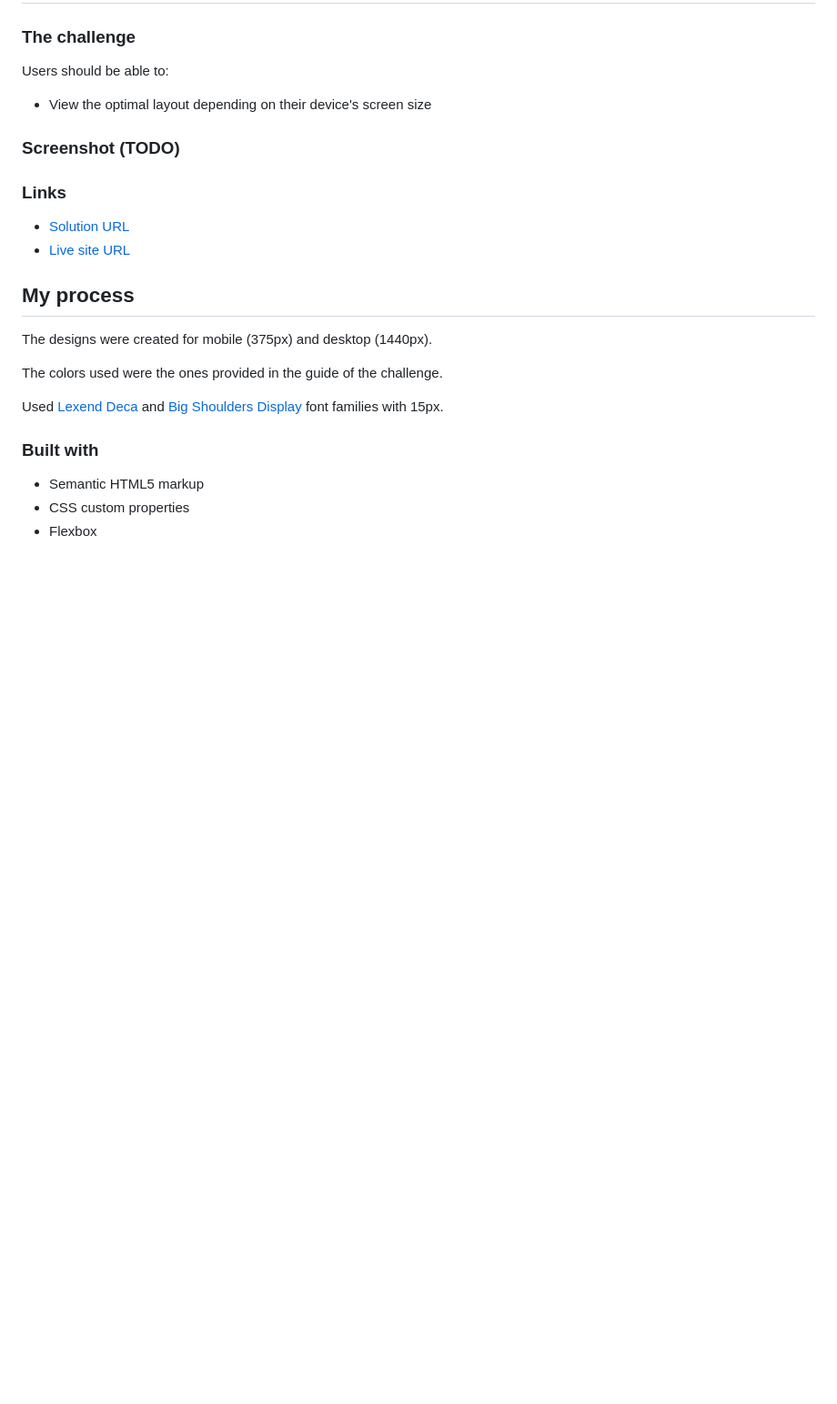
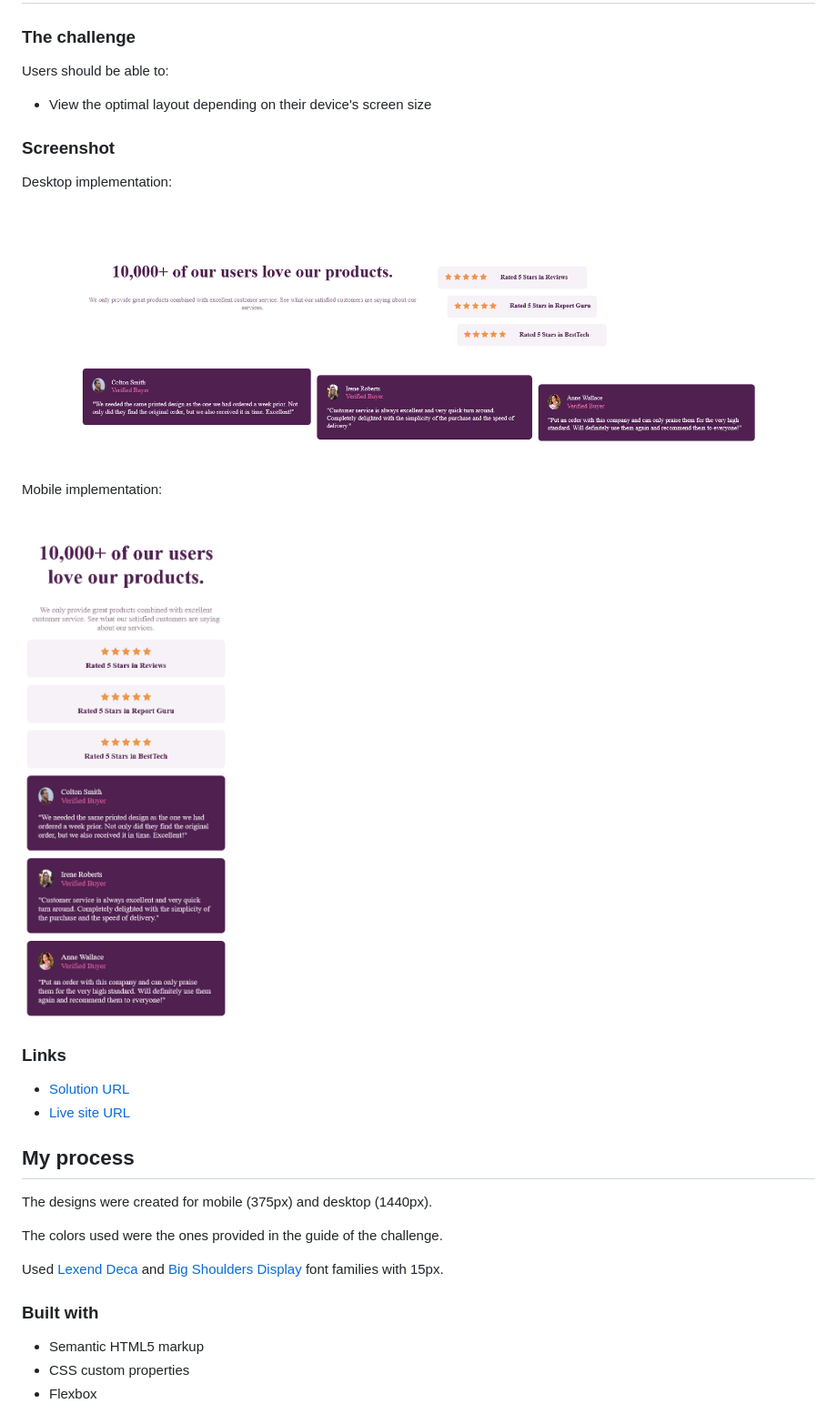
Before and after one commit to mariamihai/fm-social-proof-section, a Markdown page: README.md, the part around the change. Shown: that part at 91% size. GitHub-like rendering; pictures changed too: images/desktop-screenshot.png (added), images/mobile-screenshot.png (added); blank space fills up the shorter version.

Commit message:
Updated README with screenshots

```diff
--- a/README.md
+++ b/README.md
@@ -20,7 +20,15 @@ Users should be able to:
 
 - View the optimal layout depending on their device's screen size
 
-### Screenshot (TODO)
+### Screenshot
+
+Desktop implementation:
+
+<img src="./images/desktop-screenshot.png" alt="Desktop screenshot">
+
+Mobile implementation:
+
+<img src="./images/mobile-screenshot.png" alt="Desktop screenshot" width="260">
 
 ### Links
 
```
